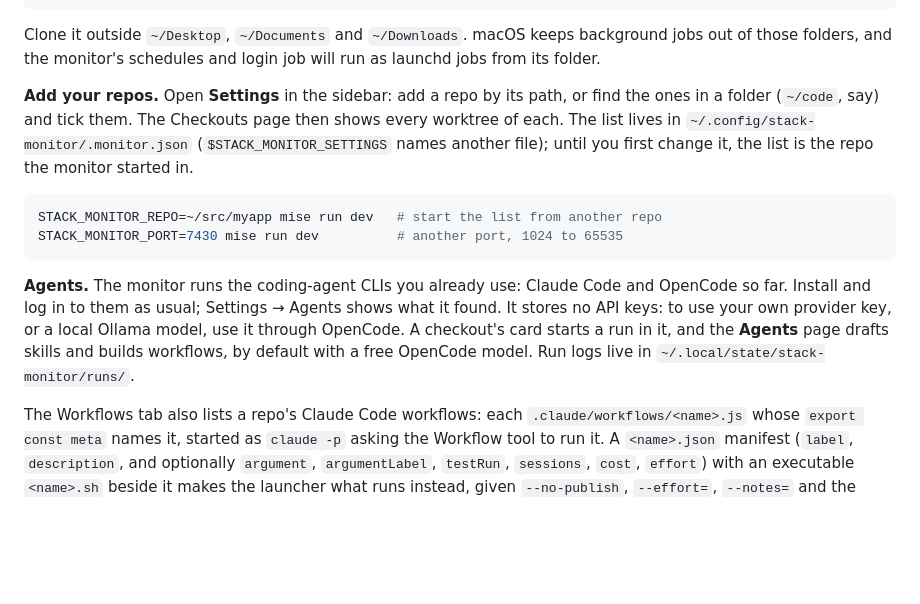
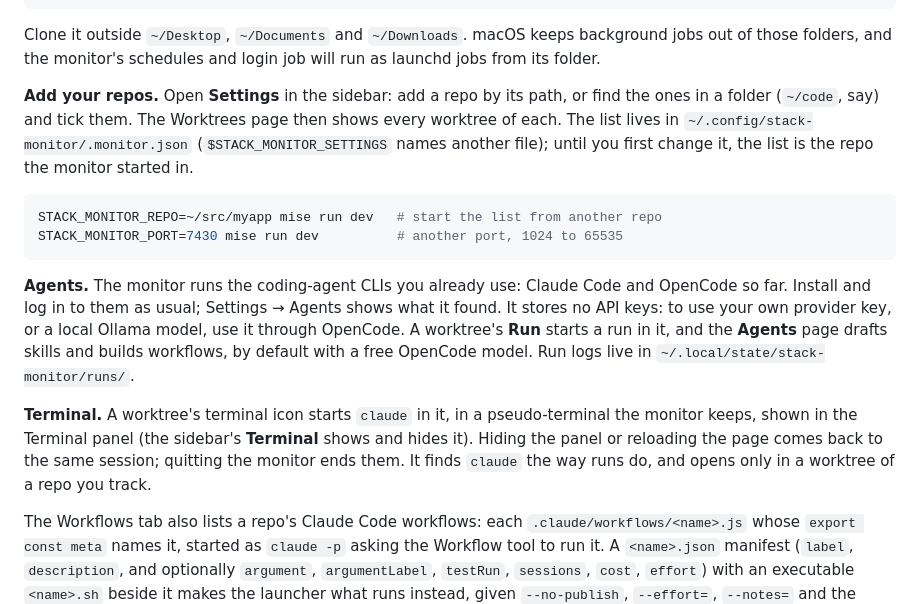
Before and after one commit to npherrington/stack-monitor, a Markdown page: README.md, the part around one of its changes. Rendered like a GitHub page; blank space fills up the shorter version.

```diff
--- a/README.md
+++ b/README.md
@@ -26,7 +49,7 @@ Clone it outside `~/Desktop`, `~/Documents` and `~/Downloads`. macOS keeps backg
 those folders, and the monitor's schedules and login job will run as launchd jobs from its folder.
 
 **Add your repos.** Open **Settings** in the sidebar: add a repo by its path, or find the ones in
-a folder (`~/code`, say) and tick them. The Checkouts page then shows every worktree of each. The
+a folder (`~/code`, say) and tick them. The Worktrees page then shows every worktree of each. The
 list lives in `~/.config/stack-monitor/.monitor.json` (`$STACK_MONITOR_SETTINGS` names another
 file); until you first change it, the list is the repo the monitor started in.
 
@@ -37,9 +60,14 @@ STACK_MONITOR_PORT=7430 mise run dev          # another port, 1024 to 65535
 
 **Agents.** The monitor runs the coding-agent CLIs you already use: Claude Code and OpenCode so
 far. Install and log in to them as usual; Settings → Agents shows what it found. It stores no API
-keys: to use your own provider key, or a local Ollama model, use it through OpenCode. A checkout's
-card starts a run in it, and the **Agents** page drafts skills and builds workflows, by default with
+keys: to use your own provider key, or a local Ollama model, use it through OpenCode. A worktree's
+**Run** starts a run in it, and the **Agents** page drafts skills and builds workflows, by default with
 a free OpenCode model. Run logs live in `~/.local/state/stack-monitor/runs/`.
+
+**Terminal.** A worktree's terminal icon starts `claude` in it, in a pseudo-terminal the monitor
+keeps, shown in the Terminal panel (the sidebar's **Terminal** shows and hides it). Hiding the
+panel or reloading the page comes back to the same session; quitting the monitor ends them. It
+finds `claude` the way runs do, and opens only in a worktree of a repo you track.
 
 The Workflows tab also lists a repo's Claude Code workflows: each `.claude/workflows/<name>.js`
 whose `export const meta` names it, started as `claude -p` asking the Workflow tool to run it. A
```
Also changed, not shown: other parts of README.md (+28 -5 lines), docs/screenshots/menu.png (added), docs/screenshots/schedules.png (added), docs/screenshots/terminal.png (added), docs/screenshots/themes.png (added), docs/screenshots/worktrees.png (added).
